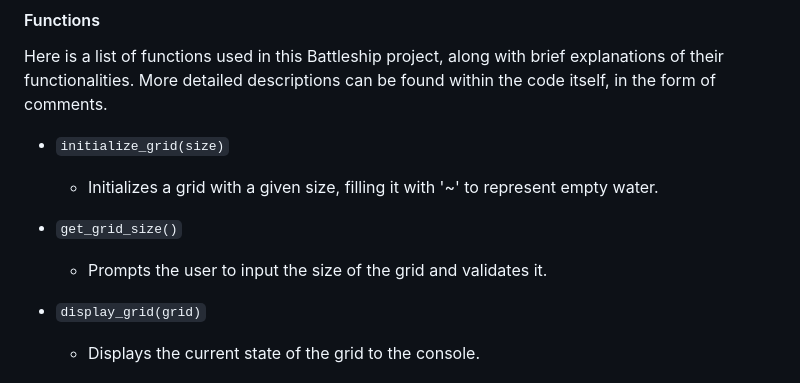
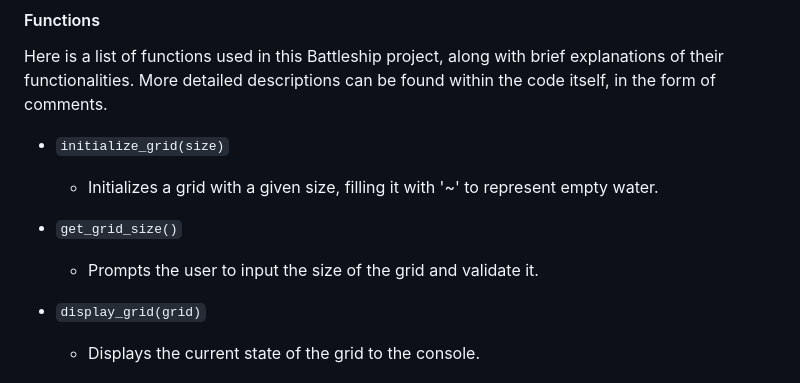
Before and after one commit to VitorBarbosaDev/VitorsMiniGames, a Markdown page: README.md, the part around the change printed below. GitHub-like rendering.

```diff
--- a/README.md
+++ b/README.md
@@ -107,7 +107,7 @@ Here is a list of functions used in this Battleship project, along with brief ex
     - Initializes a grid with a given size, filling it with '~' to represent empty water.
 
 - `get_grid_size()`
-    - Prompts the user to input the size of the grid and validates it.
+    - Prompts the user to input the size of the grid and validate it.
 
 - `display_grid(grid)`
     - Displays the current state of the grid to the console.
```
Also changed, not shown: other parts of README.md (+2 -2 lines).
